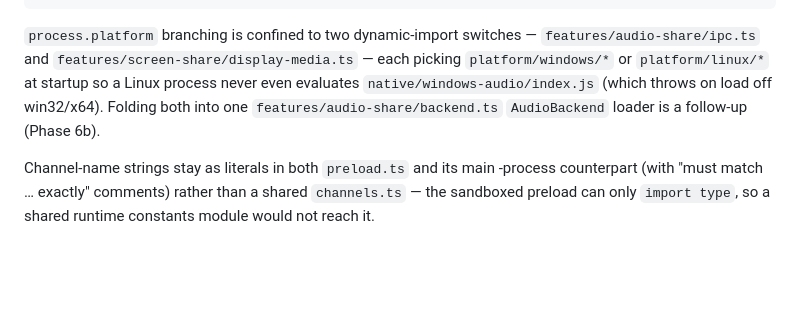
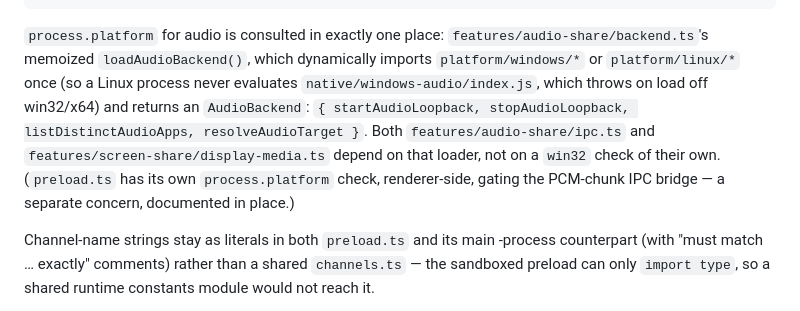
Before and after one commit to hiroshimorowaka/screen-share, a Markdown page: docs/architecture/desktop.md, the part around the change. Drawn GitHub-style; blank space fills up the shorter version.

Commit message:
docs: AudioBackend loader (6b) is done
Co-Authored-By: Claude Sonnet 5 <noreply@anthropic.com>

````diff
--- a/docs/architecture/desktop.md
+++ b/docs/architecture/desktop.md
@@ -36,13 +36,17 @@ desktop/src/
         └── process-identity.ts   hwnd→pid→exe via native/windows-audio
 ```
 
-`process.platform` branching is confined to two dynamic-import switches —
-`features/audio-share/ipc.ts` and `features/screen-share/display-media.ts`
-— each picking `platform/windows/*` or `platform/linux/*` at startup so a
-Linux process never even evaluates `native/windows-audio/index.js` (which
-throws on load off win32/x64). Folding both into one
-`features/audio-share/backend.ts` `AudioBackend` loader is a follow-up
-(Phase 6b).
+`process.platform` for audio is consulted in exactly one place:
+`features/audio-share/backend.ts`'s memoized `loadAudioBackend()`, which
+dynamically imports `platform/windows/*` or `platform/linux/*` once (so a
+Linux process never evaluates `native/windows-audio/index.js`, which
+throws on load off win32/x64) and returns an `AudioBackend`:
+`{ startAudioLoopback, stopAudioLoopback, listDistinctAudioApps,
+resolveAudioTarget }`. Both `features/audio-share/ipc.ts` and
+`features/screen-share/display-media.ts` depend on that loader, not on a
+`win32` check of their own. (`preload.ts` has its own `process.platform`
+check, renderer-side, gating the PCM-chunk IPC bridge — a separate
+concern, documented in place.)
 
 Channel-name strings stay as literals in both `preload.ts` and its main
 -process counterpart (with "must match … exactly" comments) rather than a
````
